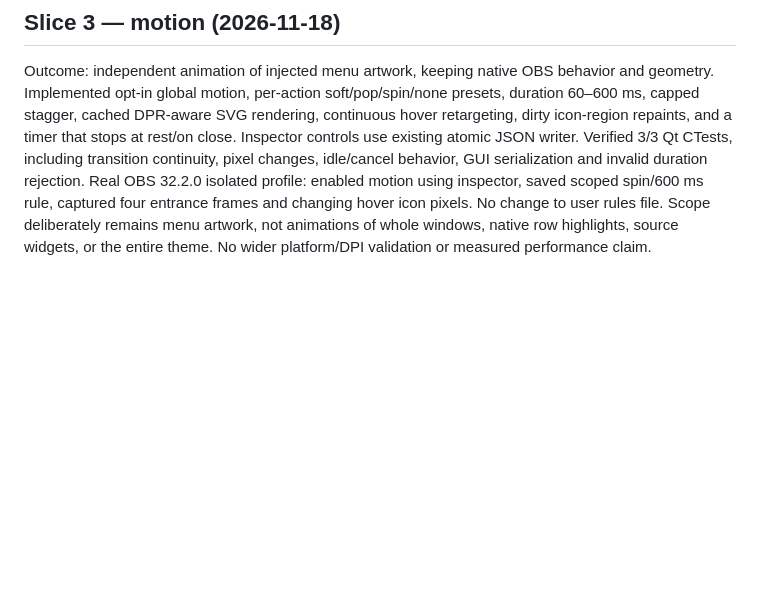
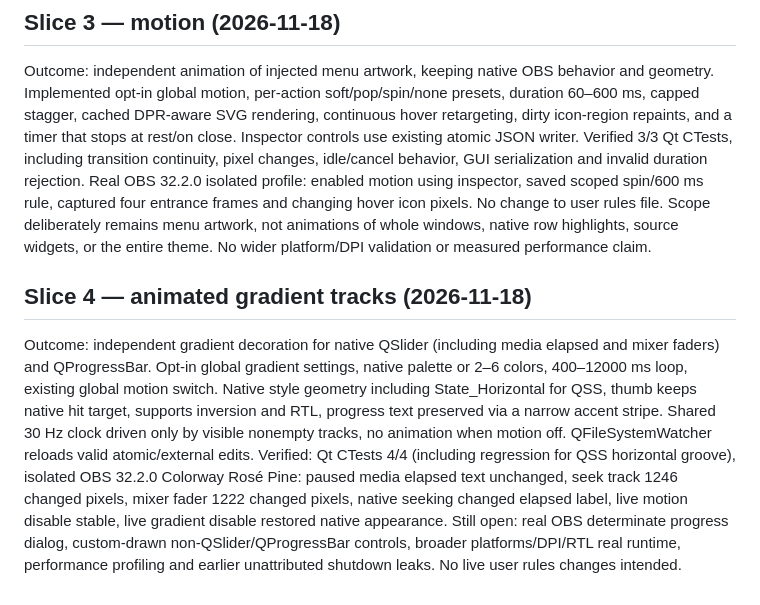
Before and after one commit to myrqyry/aftermarket, a Markdown page: ACTIVE_WORK.md, the part around the change. Drawn GitHub-style; blank space fills up the shorter version.

```diff
--- a/ACTIVE_WORK.md
+++ b/ACTIVE_WORK.md
@@ -14,3 +14,7 @@ Remaining: widget decoration (read-only widget inspector currently), user SVG im
 ## Slice 3 — motion (2026-11-18)
 
 Outcome: independent animation of injected menu artwork, keeping native OBS behavior and geometry. Implemented opt-in global motion, per-action soft/pop/spin/none presets, duration 60–600 ms, capped stagger, cached DPR-aware SVG rendering, continuous hover retargeting, dirty icon-region repaints, and a timer that stops at rest/on close. Inspector controls use existing atomic JSON writer. Verified 3/3 Qt CTests, including transition continuity, pixel changes, idle/cancel behavior, GUI serialization and invalid duration rejection. Real OBS 32.2.0 isolated profile: enabled motion using inspector, saved scoped spin/600 ms rule, captured four entrance frames and changing hover icon pixels. No change to user rules file. Scope deliberately remains menu artwork, not animations of whole windows, native row highlights, source widgets, or the entire theme. No wider platform/DPI validation or measured performance claim.
+
+## Slice 4 — animated gradient tracks (2026-11-18)
+
+Outcome: independent gradient decoration for native QSlider (including media elapsed and mixer faders) and QProgressBar. Opt-in global gradient settings, native palette or 2–6 colors, 400–12000 ms loop, existing global motion switch. Native style geometry including State_Horizontal for QSS, thumb keeps native hit target, supports inversion and RTL, progress text preserved via a narrow accent stripe. Shared 30 Hz clock driven only by visible nonempty tracks, no animation when motion off. QFileSystemWatcher reloads valid atomic/external edits. Verified: Qt CTests 4/4 (including regression for QSS horizontal groove), isolated OBS 32.2.0 Colorway Rosé Pine: paused media elapsed text unchanged, seek track 1246 changed pixels, mixer fader 1222 changed pixels, native seeking changed elapsed label, live motion disable stable, live gradient disable restored native appearance. Still open: real OBS determinate progress dialog, custom-drawn non-QSlider/QProgressBar controls, broader platforms/DPI/RTL real runtime, performance profiling and earlier unattributed shutdown leaks. No live user rules changes intended.
```
Also changed, not shown: README.md (+31 -0 lines), docs/screenshots/gradient-tracks-native.png (added), docs/screenshots/gradient-tracks-next.png (added), docs/screenshots/gradient-tracks.png (added), 8 other files.
